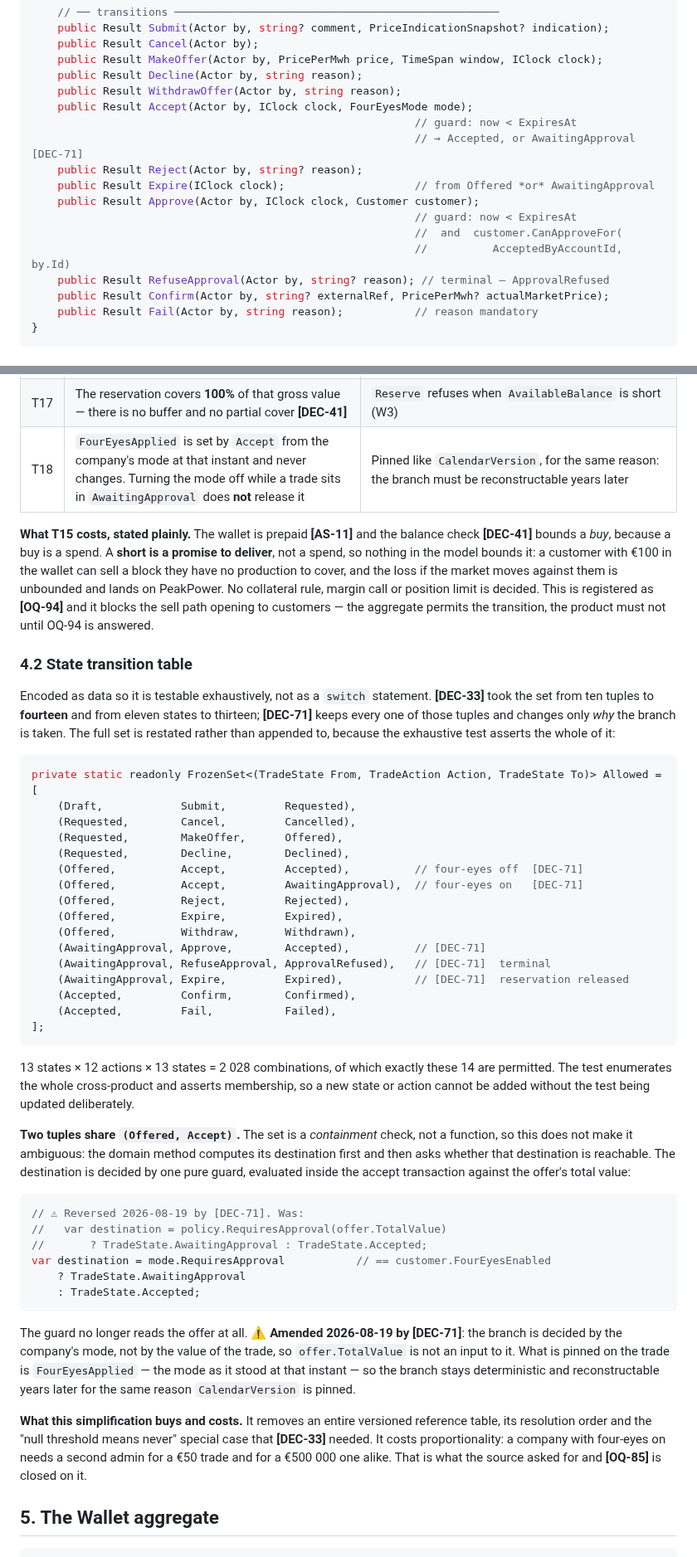
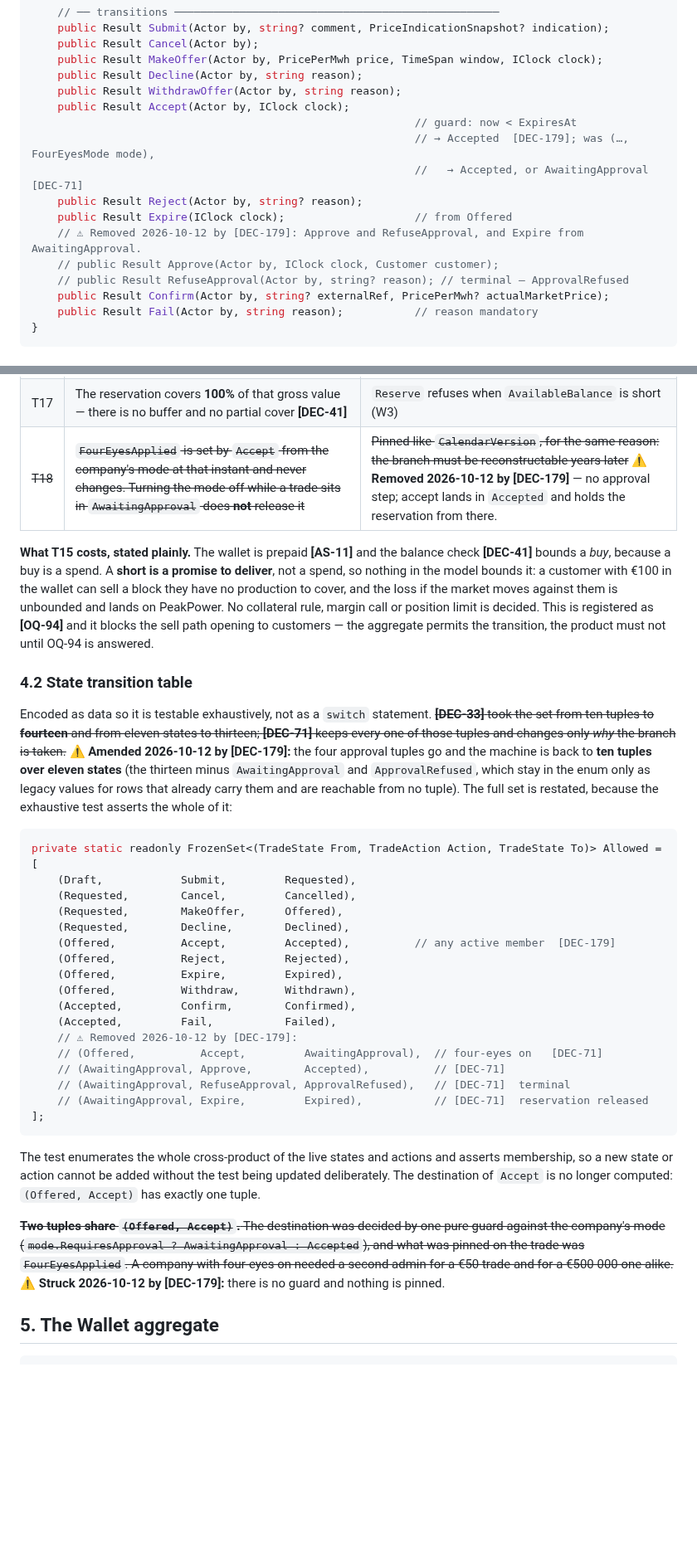
Before and after one commit to lukastosic-ifd/peakpowerspecs, a Markdown page: specs/20-architecture/03-domain-model.md, 2 parts joined by grey strips. Shown at 83% size. Rendered like a GitHub page; blank space fills up the shorter version.

````diff
--- a/specs/20-architecture/03-domain-model.md
+++ b/specs/20-architecture/03-domain-model.md
@@ -559,16 +513,15 @@ public sealed class Trade : AggregateRoot
     public Result MakeOffer(Actor by, PricePerMwh price, TimeSpan window, IClock clock);
     public Result Decline(Actor by, string reason);
     public Result WithdrawOffer(Actor by, string reason);
-    public Result Accept(Actor by, IClock clock, FourEyesMode mode);
+    public Result Accept(Actor by, IClock clock);
                                                            // guard: now < ExpiresAt
-                                                           // → Accepted, or AwaitingApproval  [DEC-71]
+                                                           // → Accepted  [DEC-179]; was (…, FourEyesMode mode),
+                                                           //   → Accepted, or AwaitingApproval  [DEC-71]
     public Result Reject(Actor by, string? reason);
-    public Result Expire(IClock clock);                    // from Offered *or* AwaitingApproval
-    public Result Approve(Actor by, IClock clock, Customer customer);
-                                                           // guard: now < ExpiresAt
-                                                           //  and  customer.CanApproveFor(
-                                                           //          AcceptedByAccountId, by.Id)
-    public Result RefuseApproval(Actor by, string? reason); // terminal — ApprovalRefused
+    public Result Expire(IClock clock);                    // from Offered
+    // ⚠ Removed 2026-10-12 by [DEC-179]: Approve and RefuseApproval, and Expire from AwaitingApproval.
+    // public Result Approve(Actor by, IClock clock, Customer customer);
+    // public Result RefuseApproval(Actor by, string? reason); // terminal — ApprovalRefused
     public Result Confirm(Actor by, string? externalRef, PricePerMwh? actualMarketPrice);
     public Result Fail(Actor by, string reason);           // reason mandatory
 }
@@ -596,7 +549,7 @@ public sealed class Trade : AggregateRoot
 | T15 | A `Sell` is **not** validated against confirmed holdings for the period. ⚠ **[DEC-34] reversed by [DEC-72]** — short selling is permitted, the motivating case being a customer with solar production selling expected surplus | No holdings check exists in the sell path. See the exposure note below |
 | T16 | The amount reserved on `Accept`, and later debited on `Confirm`, is **VAT-inclusive**: `volume × price × (1 + 21%)` **[DEC-78]**, **[DEC-64]**. Prices stay quoted and stored **ex-VAT** **[DEC-26]**, **[DEC-76]** | One helper, `Offer.TotalValueGross`, used by both `Reserve` and the debit. Nothing else grosses up ⚠ **2026-09-29 [DEC-167] (2):** the gross is computed **once**, at accept, and stored as `trade.wallet_amount_gross`; Confirm debits that stored number and no path recomputes it (`TradeMoney` reads it off the locked trade). |
 | T17 | The reservation covers **100%** of that gross value — there is no buffer and no partial cover **[DEC-41]** | `Reserve` refuses when `AvailableBalance` is short (W3) |
-| T18 | `FourEyesApplied` is set by `Accept` from the company's mode at that instant and never changes. Turning the mode off while a trade sits in `AwaitingApproval` does **not** release it | Pinned like `CalendarVersion`, for the same reason: the branch must be reconstructable years later |
+| ~~T18~~ | ~~`FourEyesApplied` is set by `Accept` from the company's mode at that instant and never changes. Turning the mode off while a trade sits in `AwaitingApproval` does **not** release it~~ | ~~Pinned like `CalendarVersion`, for the same reason: the branch must be reconstructable years later~~ ⚠ **Removed 2026-10-12 by [DEC-179]** — no approval step; accept lands in `Accepted` and holds the reservation from there. |
 
 **What T15 costs, stated plainly.** The wallet is prepaid **[AS-11]** and the balance check
 **[DEC-41]** bounds a *buy*, because a buy is a spend. A **short is a promise to deliver**, not a
@@ -608,10 +561,7 @@ the product must not until OQ-94 is answered.
 
 ### 4.2 State transition table
 
-Encoded as data so it is testable exhaustively, not as a `switch` statement. **[DEC-33]** took the
-set from ten tuples to **fourteen** and from eleven states to thirteen; **[DEC-71]** keeps every one
-of those tuples and changes only *why* the branch is taken. The full set is restated rather than
-appended to, because the exhaustive test asserts the whole of it:
+Encoded as data so it is testable exhaustively, not as a `switch` statement. ~~**[DEC-33]** took the set from ten tuples to **fourteen** and from eleven states to thirteen; **[DEC-71]** keeps every one of those tuples and changes only *why* the branch is taken.~~ ⚠ **Amended 2026-10-12 by [DEC-179]:** the four approval tuples go and the machine is back to **ten tuples over eleven states** (the thirteen minus `AwaitingApproval` and `ApprovalRefused`, which stay in the enum only as legacy values for rows that already carry them and are reachable from no tuple). The full set is restated, because the exhaustive test asserts the whole of it:
 
 ```csharp
 private static readonly FrozenSet<(TradeState From, TradeAction Action, TradeState To)> Allowed =
@@ -620,47 +570,23 @@ private static readonly FrozenSet<(TradeState From, TradeAction Action, TradeSta
     (Requested,        Cancel,         Cancelled),
     (Requested,        MakeOffer,      Offered),
     (Requested,        Decline,        Declined),
-    (Offered,          Accept,         Accepted),          // four-eyes off  [DEC-71]
-    (Offered,          Accept,         AwaitingApproval),  // four-eyes on   [DEC-71]
+    (Offered,          Accept,         Accepted),          // any active member  [DEC-179]
     (Offered,          Reject,         Rejected),
     (Offered,          Expire,         Expired),
     (Offered,          Withdraw,       Withdrawn),
-    (AwaitingApproval, Approve,        Accepted),          // [DEC-71]
-    (AwaitingApproval, RefuseApproval, ApprovalRefused),   // [DEC-71]  terminal
-    (AwaitingApproval, Expire,         Expired),           // [DEC-71]  reservation released
     (Accepted,         Confirm,        Confirmed),
     (Accepted,         Fail,           Failed),
+    // ⚠ Removed 2026-10-12 by [DEC-179]:
+    // (Offered,          Accept,         AwaitingApproval),  // four-eyes on   [DEC-71]
+    // (AwaitingApproval, Approve,        Accepted),          // [DEC-71]
+    // (AwaitingApproval, RefuseApproval, ApprovalRefused),   // [DEC-71]  terminal
+    // (AwaitingApproval, Expire,         Expired),           // [DEC-71]  reservation released
 ];
 ```
 
-13 states × 12 actions × 13 states = 2 028 combinations, of which exactly these 14 are permitted.
-The test enumerates the whole cross-product and asserts membership, so a new state or action cannot
-be added without the test being updated deliberately.
+The test enumerates the whole cross-product of the live states and actions and asserts membership, so a new state or action cannot be added without the test being updated deliberately. The destination of `Accept` is no longer computed: `(Offered, Accept)` has exactly one tuple.
 
-**Two tuples share `(Offered, Accept)`.** The set is a *containment* check, not a function, so this
-does not make it ambiguous: the domain method computes its destination first and then asks whether
-that destination is reachable. The destination is decided by one pure guard, evaluated inside the
-accept transaction against the offer's total value:
-
-```csharp
-// ⚠ Reversed 2026-08-19 by [DEC-71]. Was:
-//   var destination = policy.RequiresApproval(offer.TotalValue)
-//       ? TradeState.AwaitingApproval : TradeState.Accepted;
-var destination = mode.RequiresApproval           // == customer.FourEyesEnabled
-    ? TradeState.AwaitingApproval
-    : TradeState.Accepted;
-```
-
-The guard no longer reads the offer at all. ⚠ **Amended 2026-08-19 by [DEC-71]**: the branch is
-decided by the company's mode, not by the value of the trade, so `offer.TotalValue` is not an input
-to it. What is pinned on the trade is `FourEyesApplied` — the mode as it stood at that instant — so
-the branch stays deterministic and reconstructable years later for the same reason `CalendarVersion`
-is pinned.
-
-**What this simplification buys and costs.** It removes an entire versioned reference table, its
-resolution order and the "null threshold means never" special case that **[DEC-33]** needed. It costs
-proportionality: a company with four-eyes on needs a second admin for a €50 trade and for a €500 000
-one alike. That is what the source asked for and **[OQ-85]** is closed on it.
+~~**Two tuples share `(Offered, Accept)`.** The destination was decided by one pure guard against the company's mode (`mode.RequiresApproval ? AwaitingApproval : Accepted`), and what was pinned on the trade was `FourEyesApplied`. A company with four-eyes on needed a second admin for a €50 trade and for a €500 000 one alike.~~ ⚠ **Struck 2026-10-12 by [DEC-179]:** there is no guard and nothing is pinned.
 
 ## 5. The Wallet aggregate
 
````
Also changed, not shown: other parts of specs/20-architecture/03-domain-model.md (+68 -130 lines).
